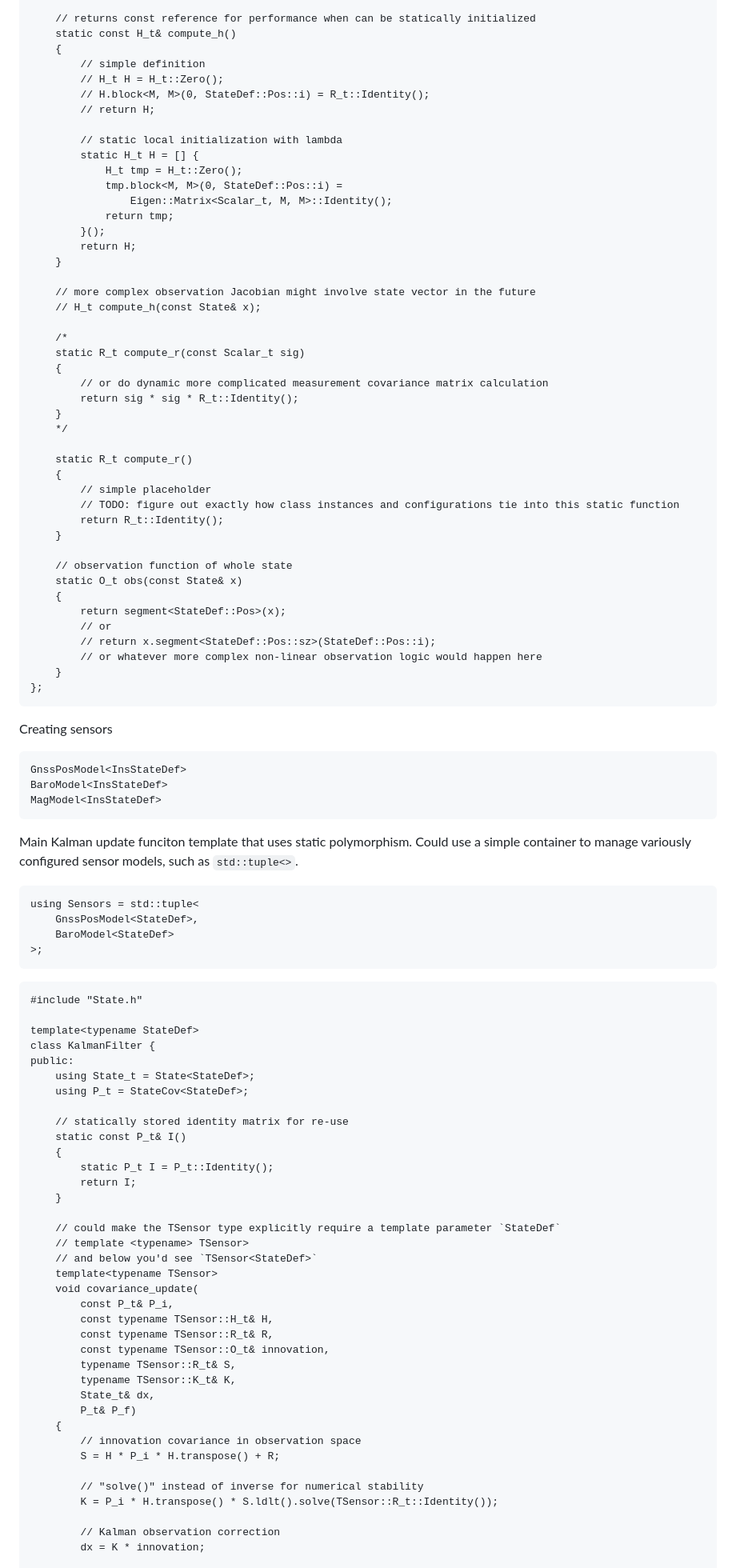
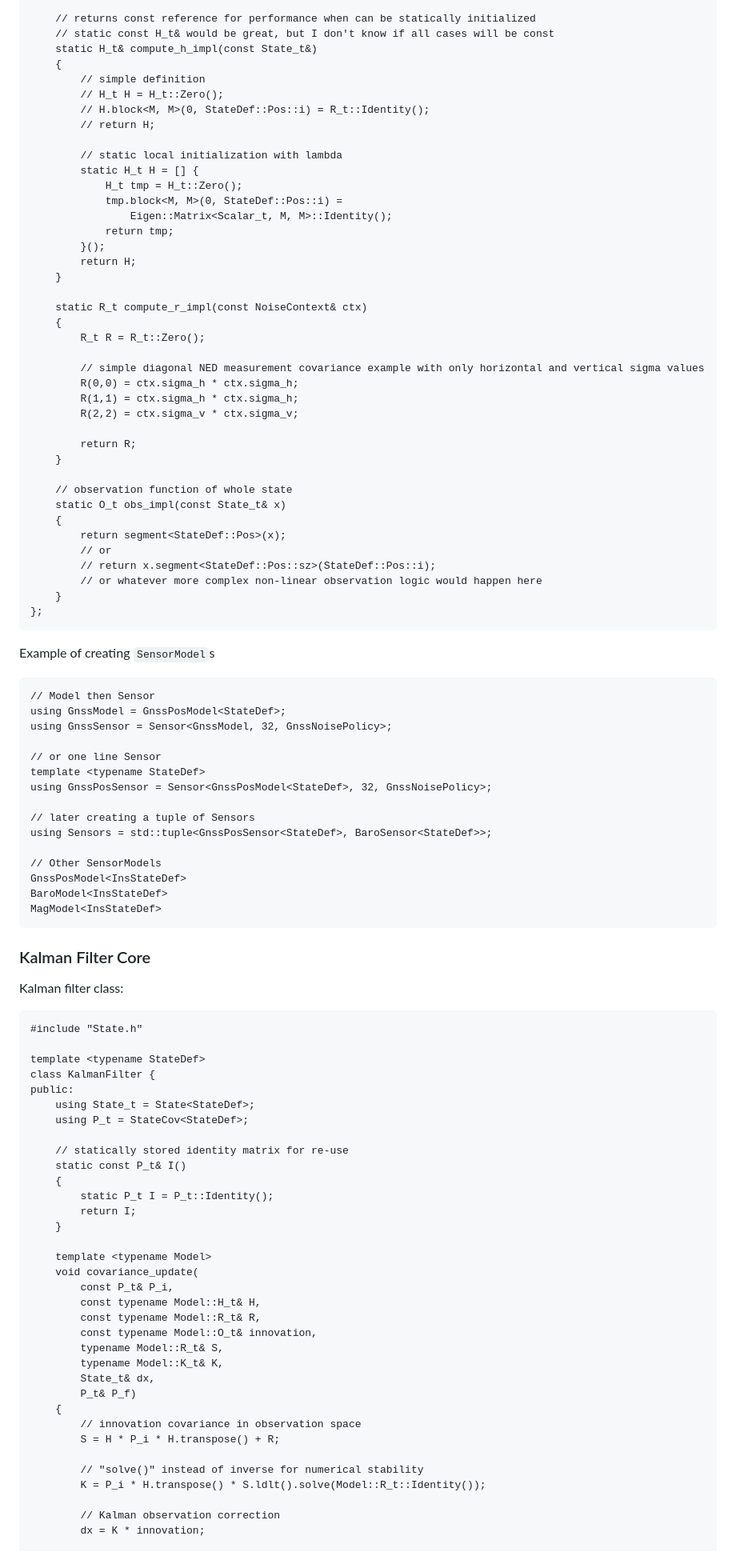
Before and after one commit to lgcarter28/NavKit, a Markdown page: docs/Core.md, the part around one of its changes. Shown at 80% size. Drawn GitHub-style.

Commit message:
Good proof of concept markdown to layout core architecture

````diff
--- a/docs/Core.md
+++ b/docs/Core.md
@@ -106,6 +224,7 @@ public:
 
     // returns const reference for performance when can be statically initialized
-    static const H_t& compute_h()
+    // static const H_t& would be great, but I don't know if all cases will be const
+    static H_t& compute_h_impl(const State_t&)
     {
         // simple definition
         // H_t H = H_t::Zero();
@@ -122,26 +241,20 @@ public:
         return H;
     }
 
-    // more complex observation Jacobian might involve state vector in the future
-    // H_t compute_h(const State& x);
+    static R_t compute_r_impl(const NoiseContext& ctx)
+    {
+        R_t R = R_t::Zero();
 
-    /*
-    static R_t compute_r(const Scalar_t sig)
-    {
-        // or do dynamic more complicated measurement covariance matrix calculation
-        return sig * sig * R_t::Identity();
-    }
-    */
+        // simple diagonal NED measurement covariance example with only horizontal and vertical sigma values
+        R(0,0) = ctx.sigma_h * ctx.sigma_h;
+        R(1,1) = ctx.sigma_h * ctx.sigma_h;
+        R(2,2) = ctx.sigma_v * ctx.sigma_v;
 
-    static R_t compute_r()
-    {
-        // simple placeholder
-        // TODO: figure out exactly how class instances and configurations tie into this static function
-        return R_t::Identity();
+        return R;
     }
 
     // observation function of whole state
-    static O_t obs(const State& x)
+    static O_t obs_impl(const State_t& x)
     {
         return segment<StateDef::Pos>(x);
         // or
@@ -151,25 +264,32 @@ public:
 };
 ```
 
-Creating sensors
+Example of creating `SensorModel`s
 ```
+// Model then Sensor
+using GnssModel = GnssPosModel<StateDef>;
+using GnssSensor = Sensor<GnssModel, 32, GnssNoisePolicy>;
+
+// or one line Sensor
+template <typename StateDef>
+using GnssPosSensor = Sensor<GnssPosModel<StateDef>, 32, GnssNoisePolicy>;
+
+// later creating a tuple of Sensors
+using Sensors = std::tuple<GnssPosSensor<StateDef>, BaroSensor<StateDef>>;
+
+// Other SensorModels
 GnssPosModel<InsStateDef>
 BaroModel<InsStateDef>
 MagModel<InsStateDef>
 ```
 
-Main Kalman update funciton template that uses static polymorphism. Could use a simple container to manage variously configured sensor models, such as `std::tuple<>`.
-```
-using Sensors = std::tuple<
-    GnssPosModel<StateDef>,
-    BaroModel<StateDef>
->;
-```
+### Kalman Filter Core
 
+Kalman filter class:
 ```
 #include "State.h"
 
-template<typename StateDef>
+template <typename StateDef>
 class KalmanFilter {
 public:
     using State_t = State<StateDef>;
@@ -182,17 +302,14 @@ public:
         return I;
     }
 
-    // could make the TSensor type explicitly require a template parameter `StateDef`
-    // template <typename> TSensor>
-    // and below you'd see `TSensor<StateDef>`
-    template<typename TSensor>
+    template <typename Model>
     void covariance_update(
         const P_t& P_i,
-        const typename TSensor::H_t& H,
-        const typename TSensor::R_t& R,
-        const typename TSensor::O_t& innovation,
-        typename TSensor::R_t& S,
-        typename TSensor::K_t& K,
+        const typename Model::H_t& H,
+        const typename Model::R_t& R,
+        const typename Model::O_t& innovation,
+        typename Model::R_t& S,
+        typename Model::K_t& K,
         State_t& dx,
         P_t& P_f)
     {
@@ -200,7 +317,7 @@ public:
         S = H * P_i * H.transpose() + R;
 
         // "solve()" instead of inverse for numerical stability
-        K = P_i * H.transpose() * S.ldlt().solve(TSensor::R_t::Identity());
+        K = P_i * H.transpose() * S.ldlt().solve(Model::R_t::Identity());
 
         // Kalman observation correction
         dx = K * innovation;
````
Also changed, not shown: other parts of docs/Core.md (+270 -54 lines).
